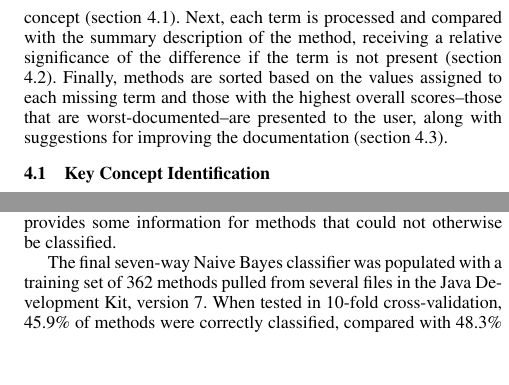
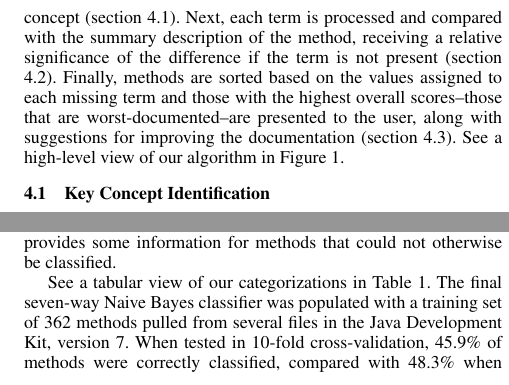
Before and after one commit to mjp2ff/aid, a LaTeX thesis (pub/thesis.tex): two parts of the columns of page 3 of 8, joined at a grey line, cut so that both start at the same text, the shorter picture padded with empty space. Compiled offline with pdfLaTeX; a missing font is replaced by an installed copy or a similar font.

Commit message:
Added figure refs

```diff
--- a/pub/thesis.tex
+++ b/pub/thesis.tex
@@ -223,7 +223,7 @@ To address the issue of creating high-quality summary documentation for Java met
 	\label{figure-algorithm-summary}
 \end{figure*}
 
-The overarching algorithm used is fundamentally sequential in nature. A series of processing steps search for each of the four key concepts discussed above. These concepts are first identified in the method source and key terms are extracted from the content of each concept (section 4.1). Next, each term is processed and compared with the summary description of the method, receiving a relative significance of the difference if the term is not present (section 4.2). Finally, methods are sorted based on the values assigned to each missing term and those with the highest overall scores--those that are worst-documented--are presented to the user, along with suggestions for improving the documentation (section 4.3).
+The overarching algorithm used is fundamentally sequential in nature. A series of processing steps search for each of the four key concepts discussed above. These concepts are first identified in the method source and key terms are extracted from the content of each concept (section 4.1). Next, each term is processed and compared with the summary description of the method, receiving a relative significance of the difference if the term is not present (section 4.2). Finally, methods are sorted based on the values assigned to each missing term and those with the highest overall scores--those that are worst-documented--are presented to the user, along with suggestions for improving the documentation (section 4.3). See a high-level view of our algorithm in Figure \ref{figure-algorithm-summary}.
 
 \subsection{Key Concept Identification}
 Once a method has been found in the source code, several processing operations are performed to search for appropriate values for each of the four key concepts identified in the method summary documentation analysis (section 3). Each concept's analysis operates independently of one another and outputs a set of zero or more terms that should be present in the documentation.
@@ -254,7 +254,7 @@ However, this seven-way classifier is incomplete, since some methods do not belo
 	\label{table-classifier}
 \end{table}
 
-The final seven-way Naive Bayes classifier was populated with a training set of 362 methods pulled from several files in the Java Development Kit, version 7. When tested in 10-fold cross-validation, 45.9\% of methods were correctly classified, compared with 48.3\% when testing directly on the training data set. Notable strengths include the create, test and get categories, with F1-measures of 0.852, 0.552 and 0.489 under cross-validation. Overall, the classifier performs with an F1-measure of 0.417, compared with 0.141 for the best-case trivial categorization of all methods into the fallback category. Therefore, we assert that this model does a significantly better job of identifying the primary action than simply using the method name for everything, particularly when the original developer is not trusted to include the primary action in the method name.
+See a tabular view of our categorizations in Table \ref{table-classifier}. The final seven-way Naive Bayes classifier was populated with a training set of 362 methods pulled from several files in the Java Development Kit, version 7. When tested in 10-fold cross-validation, 45.9\% of methods were correctly classified, compared with 48.3\% when testing directly on the training data set. Notable strengths include the create, test and get categories, with F1-measures of 0.852, 0.552 and 0.489 under cross-validation. Overall, the classifier performs with an F1-measure of 0.417, compared with 0.141 for the best-case trivial categorization of all methods into the fallback category. Therefore, we assert that this model does a significantly better job of identifying the primary action than simply using the method name for everything, particularly when the original developer is not trusted to include the primary action in the method name.
 
 Once a category has been assigned to the method's primary action, the primary action is recorded in a single term for detection in the method's comments; this comparison is discussed in Section 4.3 below. The term used for the six specific actions classified is the same as the verb used for the category label (e.g. convert). When using the fallback of the method name, the term used is the method's actual name (e.g. addObject for a method with name addObject).
 
```
Also changed, not shown: pub/thesis.tex (2 more changed lines).
